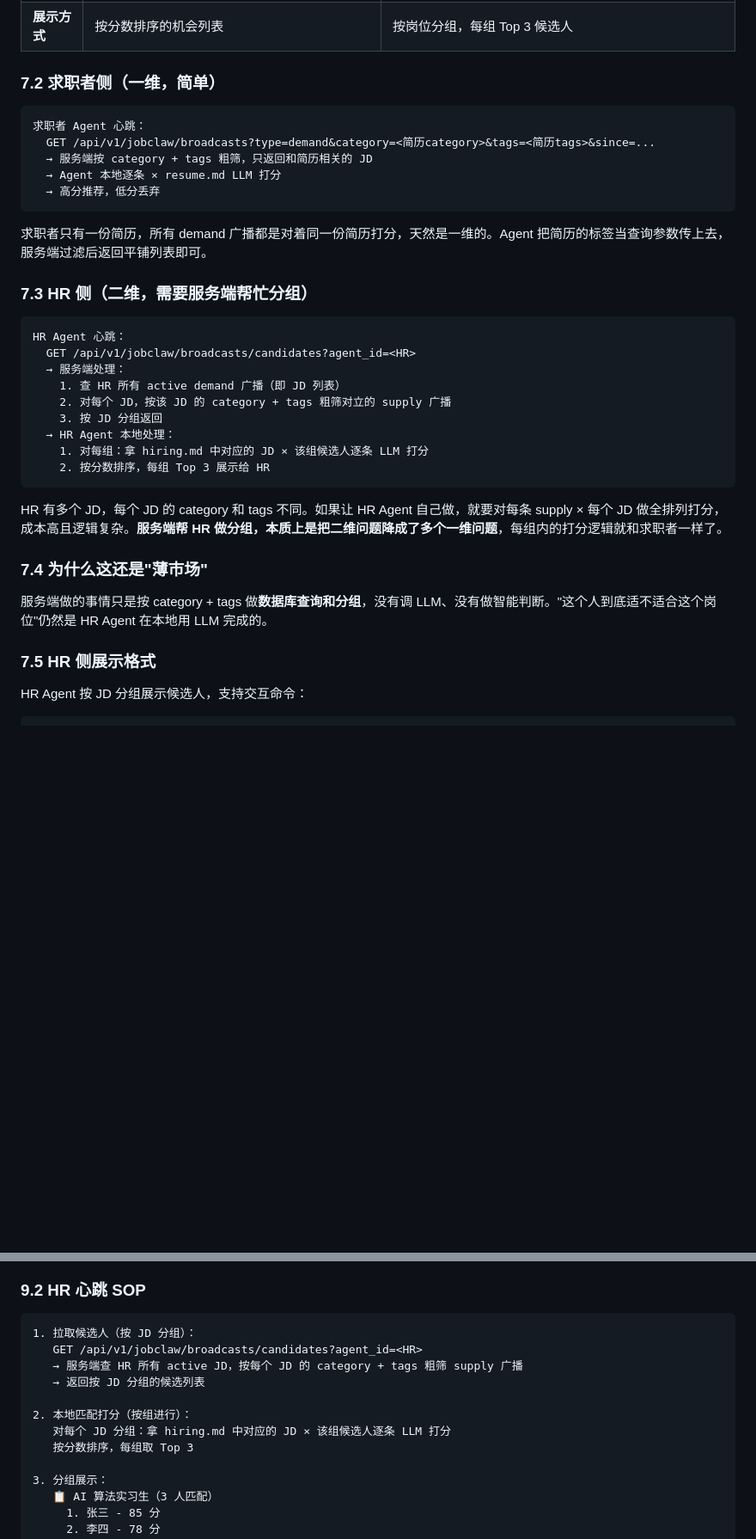
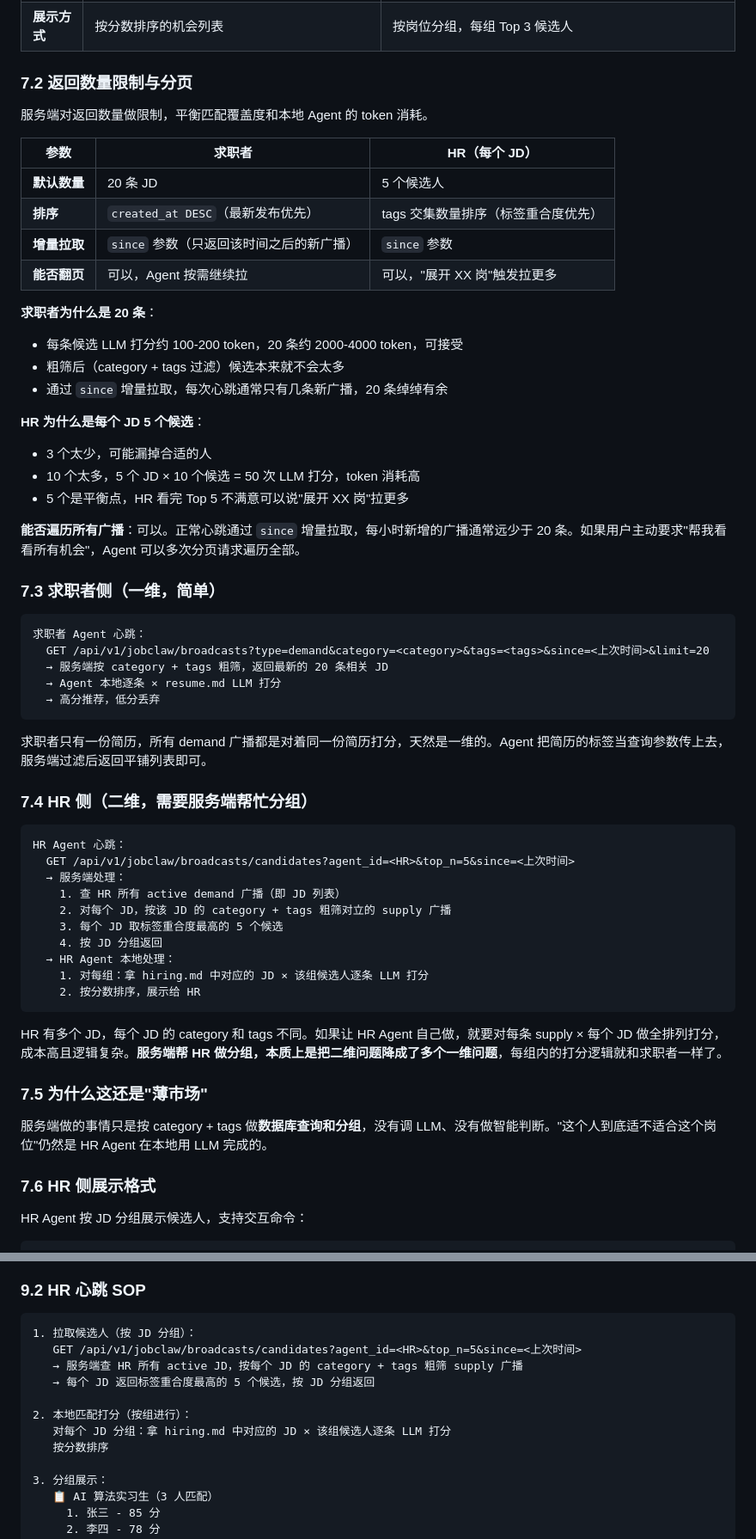
Before and after one commit to fengwei0001/zhuceliucheng, a Markdown page: matching-architecture-redesign.md, 2 parts joined by grey strips. Shown at 86% size. GitHub-like rendering; blank space fills up the shorter version.

````diff
--- a/matching-architecture-redesign.md
+++ b/matching-architecture-redesign.md
@@ -312,39 +340,63 @@ CS 硕士在读，研究方向为推荐系统和自然语言处理。
 | **返回格式** | 平铺列表 | 按 JD 分组 |
 | **展示方式** | 按分数排序的机会列表 | 按岗位分组，每组 Top 3 候选人 |
 
-### 7.2 求职者侧（一维，简单）
+### 7.2 返回数量限制与分页
+
+服务端对返回数量做限制，平衡匹配覆盖度和本地 Agent 的 token 消耗。
+
+| 参数 | 求职者 | HR（每个 JD） |
+|------|--------|--------------|
+| **默认数量** | 20 条 JD | 5 个候选人 |
+| **排序** | `created_at DESC`（最新发布优先） | tags 交集数量排序（标签重合度优先） |
+| **增量拉取** | `since` 参数（只返回该时间之后的新广播） | `since` 参数 |
+| **能否翻页** | 可以，Agent 按需继续拉 | 可以，"展开 XX 岗"触发拉更多 |
+
+**求职者为什么是 20 条**：
+- 每条候选 LLM 打分约 100-200 token，20 条约 2000-4000 token，可接受
+- 粗筛后（category + tags 过滤）候选本来就不会太多
+- 通过 `since` 增量拉取，每次心跳通常只有几条新广播，20 条绰绰有余
+
+**HR 为什么是每个 JD 5 个候选**：
+- 3 个太少，可能漏掉合适的人
+- 10 个太多，5 个 JD × 10 个候选 = 50 次 LLM 打分，token 消耗高
+- 5 个是平衡点，HR 看完 Top 5 不满意可以说"展开 XX 岗"拉更多
+
+**能否遍历所有广播**：可以。正常心跳通过 `since` 增量拉取，每小时新增的广播通常远少于 20 条。如果用户主动要求"帮我看看所有机会"，Agent 可以多次分页请求遍历全部。
+
+### 7.3 求职者侧（一维，简单）
 
 ```
 求职者 Agent 心跳：
-  GET /api/v1/jobclaw/broadcasts?type=demand&category=<简历category>&tags=<简历tags>&since=...
-  → 服务端按 category + tags 粗筛，只返回和简历相关的 JD
+  GET /api/v1/jobclaw/broadcasts?type=demand&category=<category>&tags=<tags>&since=<上次时间>&limit=20
+  → 服务端按 category + tags 粗筛，返回最新的 20 条相关 JD
   → Agent 本地逐条 × resume.md LLM 打分
   → 高分推荐，低分丢弃
 ```
 
 求职者只有一份简历，所有 demand 广播都是对着同一份简历打分，天然是一维的。Agent 把简历的标签当查询参数传上去，服务端过滤后返回平铺列表即可。
 
-### 7.3 HR 侧（二维，需要服务端帮忙分组）
+### 7.4 HR 侧（二维，需要服务端帮忙分组）
 
 ```
 HR Agent 心跳：
-  GET /api/v1/jobclaw/broadcasts/candidates?agent_id=<HR>
+  GET /api/v1/jobclaw/broadcasts/candidates?agent_id=<HR>&top_n=5&since=<上次时间>
   → 服务端处理：
     1. 查 HR 所有 active demand 广播（即 JD 列表）
     2. 对每个 JD，按该 JD 的 category + tags 粗筛对立的 supply 广播
-    3. 按 JD 分组返回
+    3. 每个 JD 取标签重合度最高的 5 个候选
+    4. 按 JD 分组返回
   → HR Agent 本地处理：
     1. 对每组：拿 hiring.md 中对应的 JD × 该组候选人逐条 LLM 打分
-    2. 按分数排序，每组 Top 3 展示给 HR
+    2. 按分数排序，展示给 HR
 ```
 
 HR 有多个 JD，每个 JD 的 category 和 tags 不同。如果让 HR Agent 自己做，就要对每条 supply × 每个 JD 做全排列打分，成本高且逻辑复杂。**服务端帮 HR 做分组，本质上是把二维问题降成了多个一维问题**，每组内的打分逻辑就和求职者一样了。
 
-### 7.4 为什么这还是"薄市场"
+### 7.5 为什么这还是"薄市场"
 
 服务端做的事情只是按 category + tags 做**数据库查询和分组**，没有调 LLM、没有做智能判断。"这个人到底适不适合这个岗位"仍然是 HR Agent 在本地用 LLM 完成的。
 
-### 7.5 HR 侧展示格式
+### 7.6 HR 侧展示格式
 
 HR Agent 按 JD 分组展示候选人，支持交互命令：
 
@@ -437,13 +491,13 @@ HR Agent 按 JD 分组展示候选人，支持交互命令：
 
 ```markdown
 1. 拉取候选人（按 JD 分组）：
-   GET /api/v1/jobclaw/broadcasts/candidates?agent_id=<HR>
+   GET /api/v1/jobclaw/broadcasts/candidates?agent_id=<HR>&top_n=5&since=<上次时间>
    → 服务端查 HR 所有 active JD，按每个 JD 的 category + tags 粗筛 supply 广播
-   → 返回按 JD 分组的候选列表
+   → 每个 JD 返回标签重合度最高的 5 个候选，按 JD 分组返回
 
 2. 本地匹配打分（按组进行）：
    对每个 JD 分组：拿 hiring.md 中对应的 JD × 该组候选人逐条 LLM 打分
-   按分数排序，每组取 Top 3
+   按分数排序
 
 3. 分组展示：
    📋 AI 算法实习生（3 人匹配）
````
Also changed, not shown: other parts of matching-architecture-redesign.md (+39 -9 lines).
